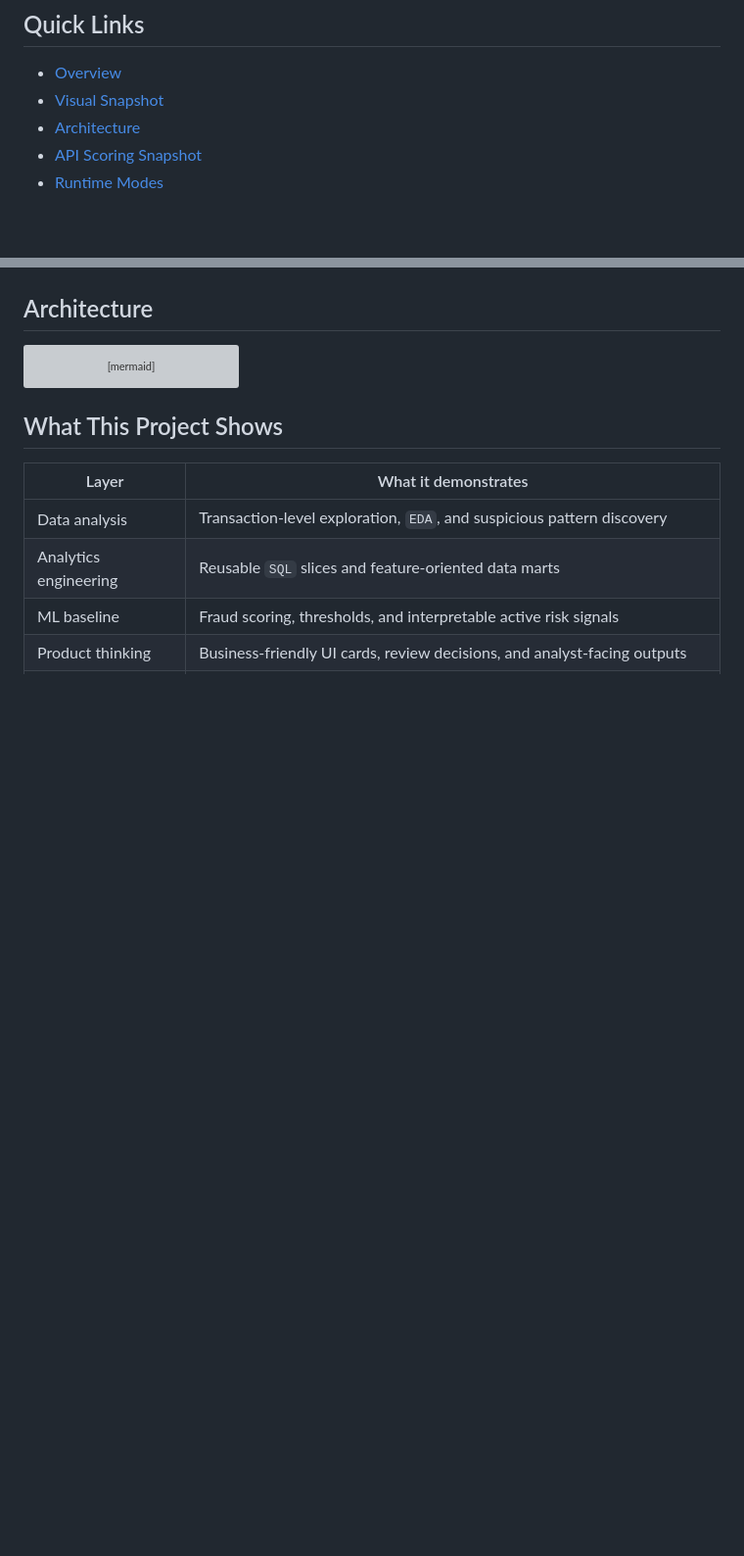
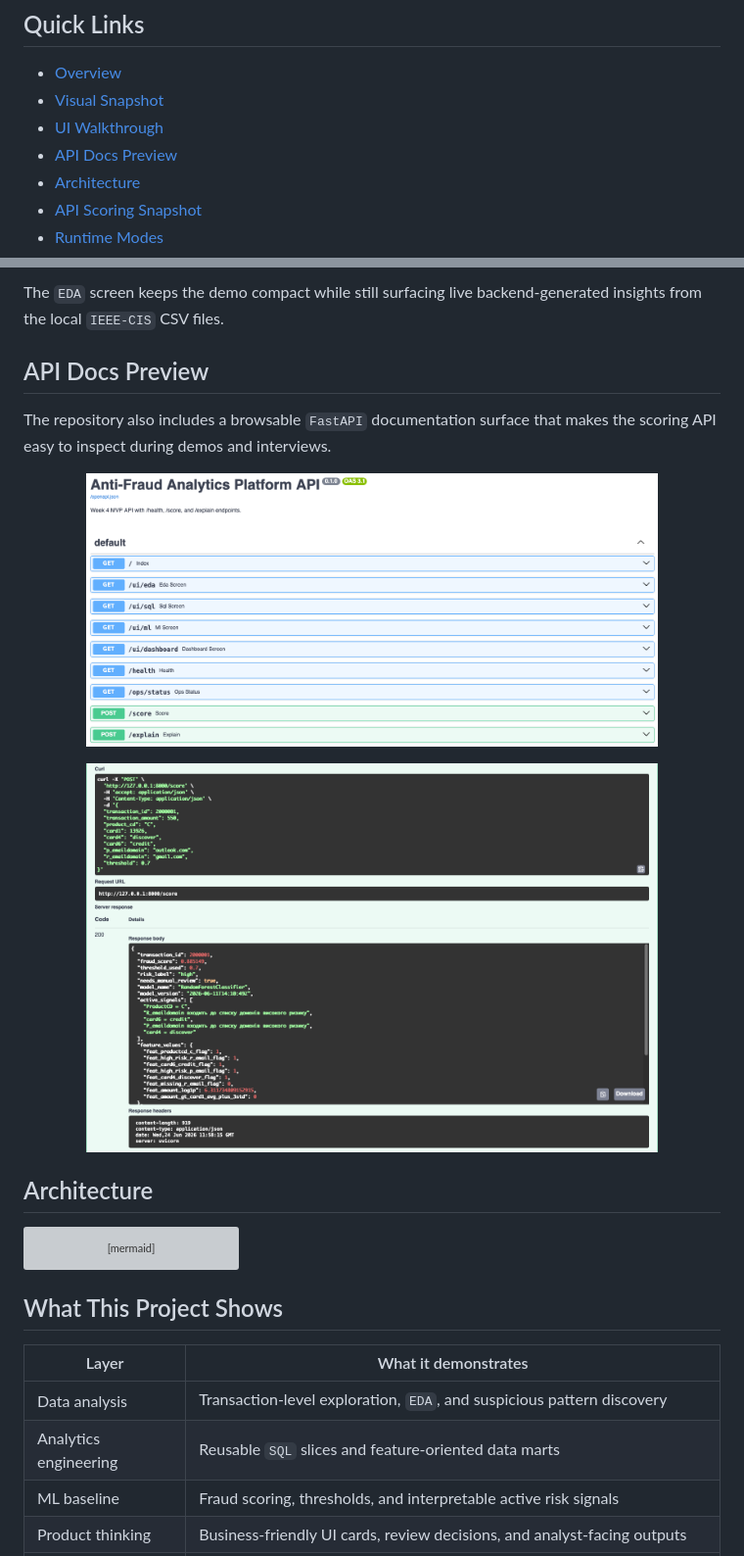
Before and after one commit to drhtka/anti_fraud_analytics_platform, a Markdown page: README.md, 2 parts joined by grey strips. Shown at 98% size. Rendered like a GitHub page; pictures changed too: docs/assets/readme/swagger-overview.png (added), docs/assets/readme/swagger-score-response.png (added); blank space fills up the shorter version; grey boxes are pictures that could not be loaded.

Commit message:
Add UI and API screenshots to README

```diff
--- a/README.md
+++ b/README.md
@@ -12,6 +12,8 @@ A portfolio project focused on anti-fraud analytics, risk scoring, and decision-
 
 - [Overview](#overview)
 - [Visual Snapshot](#visual-snapshot)
+- [UI Walkthrough](#ui-walkthrough)
+- [API Docs Preview](#api-docs-preview)
 - [Architecture](#architecture)
 - [API Scoring Snapshot](#api-scoring-snapshot)
 - [Runtime Modes](#runtime-modes)
@@ -37,3 +69,15 @@ The charts below are generated from the documented MVP scoring scenarios and are
+The `EDA` screen keeps the demo compact while still surfacing live backend-generated insights from the local `IEEE-CIS` CSV files.
+
+## API Docs Preview
+
+The repository also includes a browsable `FastAPI` documentation surface that makes the scoring API easy to inspect during demos and interviews.
+
+<p align="center">
+  <img src="docs/assets/readme/swagger-overview.png" alt="Swagger overview with available endpoints" width="82%" />
+</p>
+
+<p align="center">
+  <img src="docs/assets/readme/swagger-score-response.png" alt="Swagger POST score example with response body" width="82%" />
 </p>
 
 ## Architecture
```
Also changed, not shown: other parts of README.md (+30 -0 lines), docs/assets/readme/ui-eda-chart.png (added), docs/assets/readme/ui-eda-summary.png (added), docs/assets/readme/ui-score-result.png (added), docs/assets/readme/ui-score-status.png (added).
